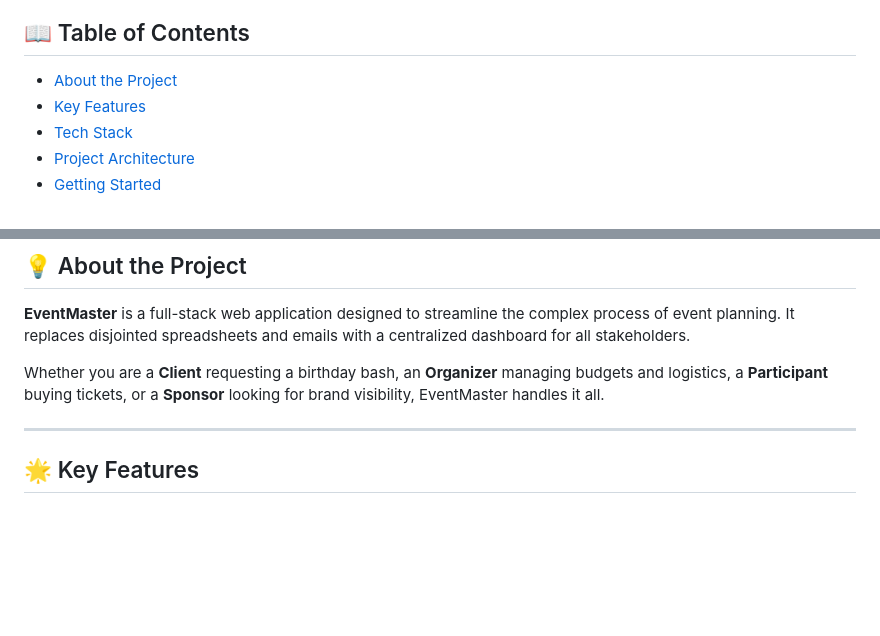
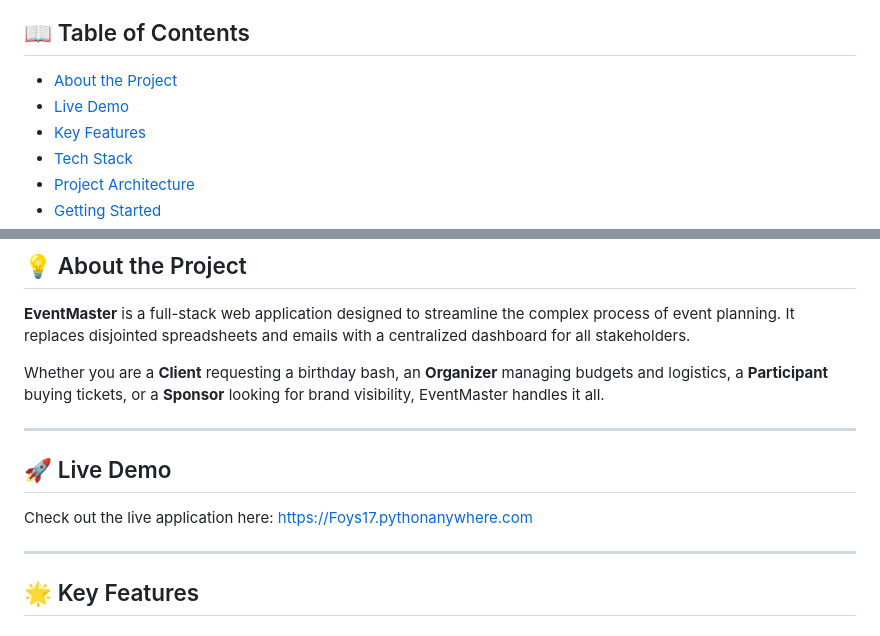
Before and after one commit to Foys17/Event-Management-System, a Markdown page: README.md, 2 parts joined by grey strips. Rendered like a GitHub page; blank space fills up the shorter version.

```diff
--- a/README.md
+++ b/README.md
@@ -11,6 +11,7 @@
 
 ## 📖 Table of Contents
 - [About the Project](#-about-the-project)
+- [Live Demo](#-live-demo)
 - [Key Features](#-key-features)
 - [Tech Stack](#-tech-stack)
 - [Project Architecture](#-project-architecture)
@@ -27,6 +28,11 @@
 **EventMaster** is a full-stack web application designed to streamline the complex process of event planning. It replaces disjointed spreadsheets and emails with a centralized dashboard for all stakeholders.
 
 Whether you are a **Client** requesting a birthday bash, an **Organizer** managing budgets and logistics, a **Participant** buying tickets, or a **Sponsor** looking for brand visibility, EventMaster handles it all.
+
+---
+
+## 🚀 Live Demo
+Check out the live application here: [https://Foys17.pythonanywhere.com](https://Foys17.pythonanywhere.com)
 
 ---
 
```
